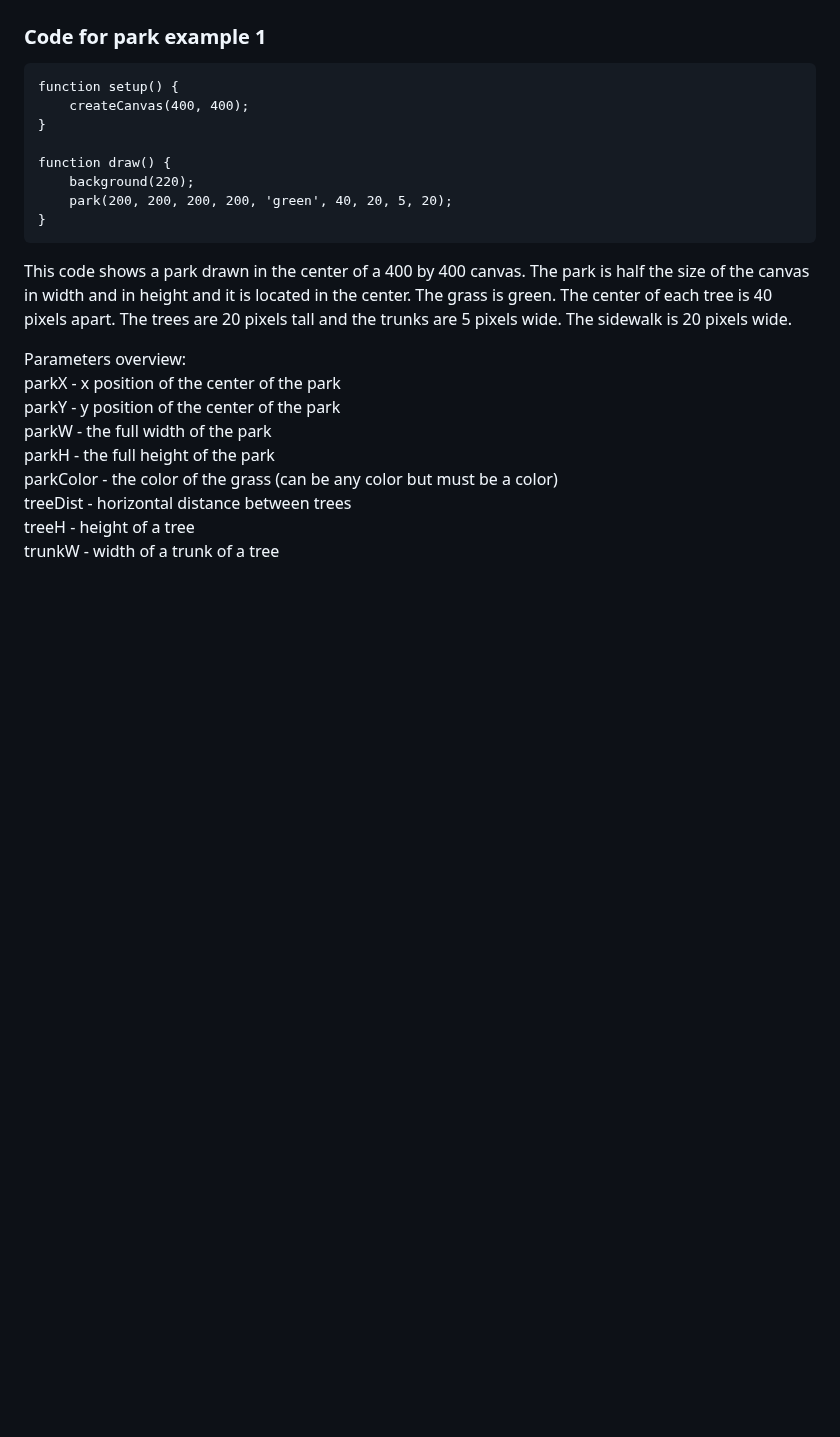
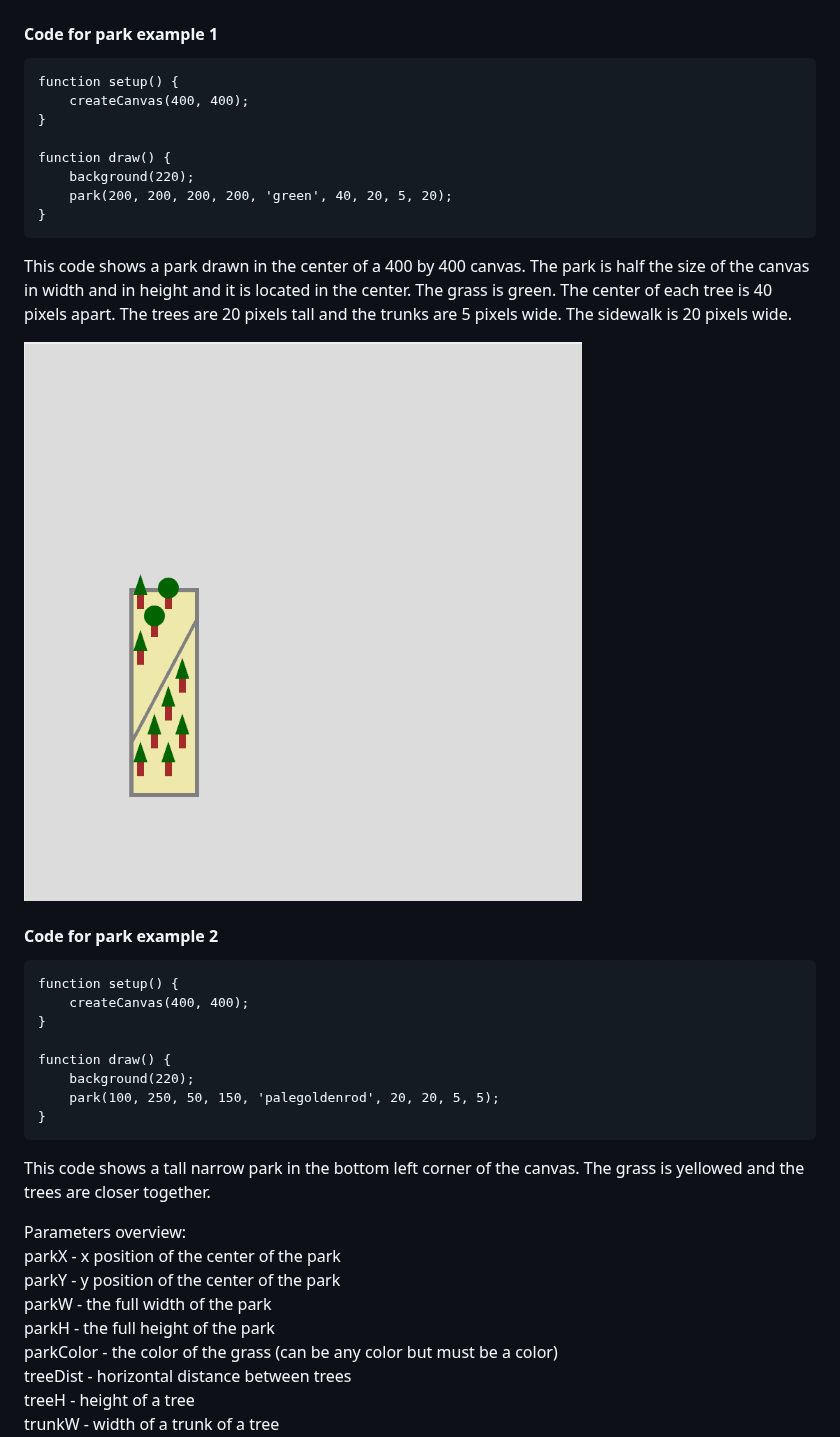
Before and after one commit to Punahou-Intro-2627/library-scene, a Markdown page: documentation.md, the part around the change. Rendered like a GitHub page; pictures changed too: imgs/park-example-2.png (added); blank space fills up the shorter version.

Commit message:
example 2

````diff
--- a/documentation.md
+++ b/documentation.md
@@ -212,7 +212,7 @@ the trees from eachother (parameter 6), the tree's height and the tree trunk's w
 
 ![park example 1](./imgs/park-example-1.png)
 
-### Code for park example 1
+#### Code for park example 1
 
 ```
 function setup() {
@@ -226,6 +226,23 @@ function draw() {
 ```
 
 This code shows a park drawn in the center of a 400 by 400 canvas. The park is half the size of the canvas in width and in height and it is located in the center. The grass is green. The center of each tree is 40 pixels apart. The trees are 20 pixels tall and the trunks are 5 pixels wide. The sidewalk is 20 pixels wide.
+
+![park example 2](./imgs/park-example-2.png)
+
+#### Code for park example 2
+
+```
+function setup() {
+    createCanvas(400, 400);
+}
+
+function draw() {
+    background(220);
+    park(100, 250, 50, 150, 'palegoldenrod', 20, 20, 5, 5);
+}
+```
+
+This code shows a tall narrow park in the bottom left corner of the canvas. The grass is yellowed and the trees are closer together.
 
 Parameters overview:
 parkX - x position of the center of the park
````
